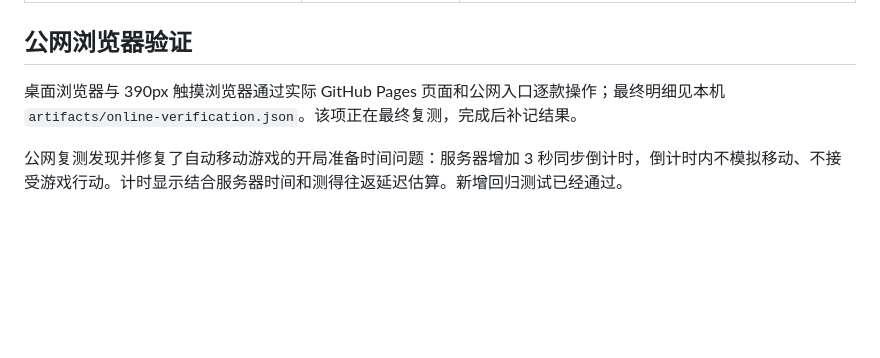
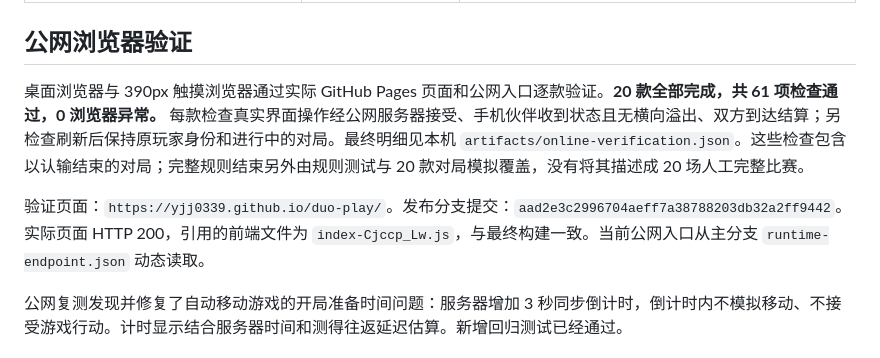
Before and after one commit to yjj0339/duizuo, a Markdown page: docs/验收记录.md, the part around the change. GitHub-like rendering; blank space fills up the shorter version.

Commit message:
docs: record verified twenty-game public release

```diff
--- a/docs/验收记录.md
+++ b/docs/验收记录.md
@@ -24,7 +24,9 @@
 
 ## 公网浏览器验证
 
-桌面浏览器与 390px 触摸浏览器通过实际 GitHub Pages 页面和公网入口逐款操作；最终明细见本机 `artifacts/online-verification.json`。该项正在最终复测，完成后补记结果。
+桌面浏览器与 390px 触摸浏览器通过实际 GitHub Pages 页面和公网入口逐款验证。**20 款全部完成，共 61 项检查通过，0 浏览器异常。** 每款检查真实界面操作经公网服务器接受、手机伙伴收到状态且无横向溢出、双方到达结算；另检查刷新后保持原玩家身份和进行中的对局。最终明细见本机 `artifacts/online-verification.json`。这些检查包含以认输结束的对局；完整规则结束另外由规则测试与 20 款对局模拟覆盖，没有将其描述成 20 场人工完整比赛。
+
+验证页面：`https://yjj0339.github.io/duo-play/`。发布分支提交：`aad2e3c2996704aeff7a38788203db32a2ff9442`。实际页面 HTTP 200，引用的前端文件为 `index-Cjccp_Lw.js`，与最终构建一致。当前公网入口从主分支 `runtime-endpoint.json` 动态读取。
 
 公网复测发现并修复了自动移动游戏的开局准备时间问题：服务器增加 3 秒同步倒计时，倒计时内不模拟移动、不接受游戏行动。计时显示结合服务器时间和测得往返延迟估算。新增回归测试已经通过。
 
```
Also changed, not shown: 1 other file.
